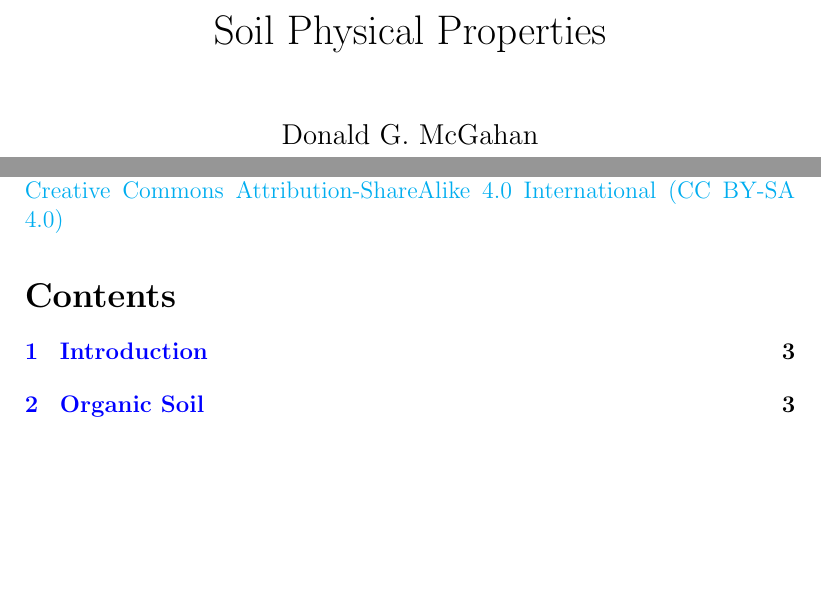
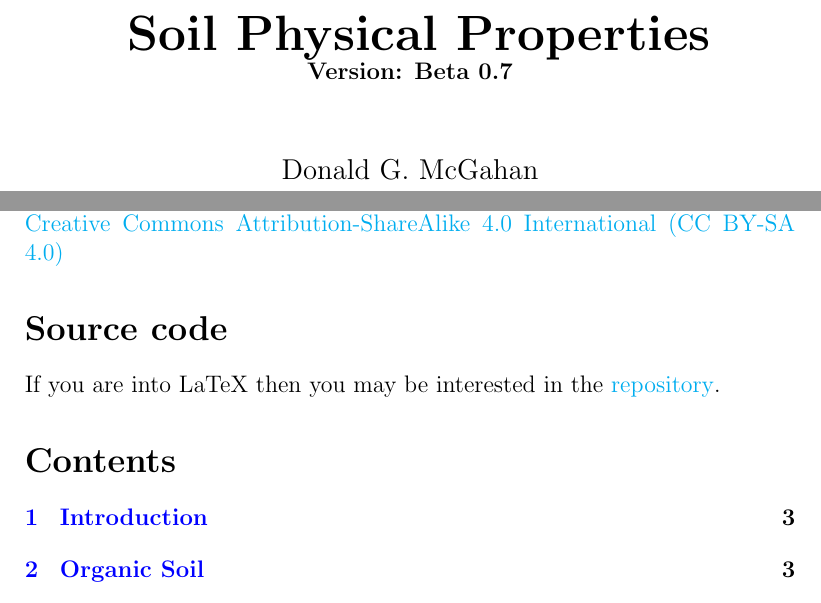
Before and after one commit to dig-soilman/Soil_Physical_Properties, a LaTeX document (Soil_Physical_Properties.tex): two parts of page 1 of 30 before the commit and two parts of page 1 of 31 after it, joined at a grey line, cut so that both start at the same text, the shorter picture padded with empty space. Compiled offline with pdfLaTeX.

Commit message:
Title tweaks

```diff
--- a/Soil_Physical_Properties.tex
+++ b/Soil_Physical_Properties.tex
@@ -31,17 +31,24 @@
 %\setlength{\parskip}{2mm plus1mm minus1mm} % adds space between paragraphs
 \setlength{\parskip}{\baselineskip} % adds space between paragraphs
 % end paragraph formatting
+
+%==========================================================
+% If additions or
+%==========================================================
 %+Title
-  \title{Soil Physical Properties}
+  \title{\Huge\bf\ Soil Physical Properties\\\normalsize Version: Beta 0.7}
   \author{Donald G. McGahan\\ Professor Tarleton State University}
   \date{July 8, 2022}
 %-Title
 \begin{document}
 \maketitle
-
 \section*{Copyright}
 
 The Soil Physical Properties by Donald G. McGahan is licensed under a \href{https://creativecommons.org/licenses/by-sa/4.0/}{Creative Commons Attribution-ShareAlike 4.0 International (CC BY-SA 4.0)}
+
+\section*{Source code}
+
+If you are into LaTeX then you may be interested in the \href{https://github.com/dig-soilman/Soil_Physical_Properties.git}{repository}.
 
 \tableofcontents
 \listoffigures
```
